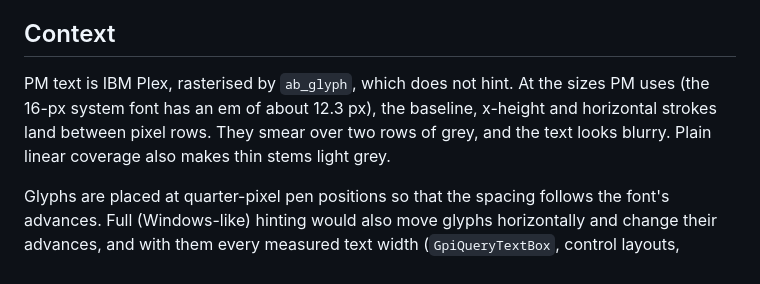
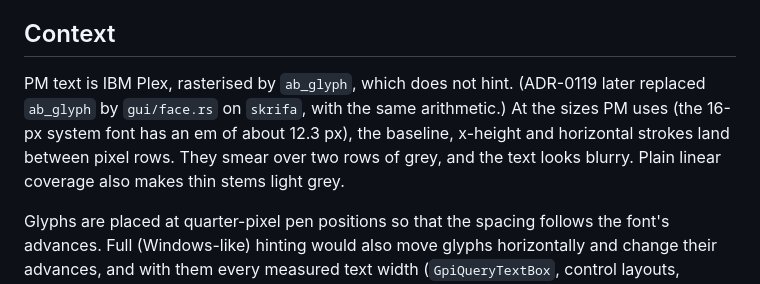
Before and after one commit to hiroshiyui/warpine, a Markdown page: doc/adr/0047-light-hinting-with-skrifa.md, the part around the change. Drawn GitHub-style.

```diff
--- a/doc/adr/0047-light-hinting-with-skrifa.md
+++ b/doc/adr/0047-light-hinting-with-skrifa.md
@@ -6,7 +6,7 @@
 
 ## Context
 
-PM text is IBM Plex, rasterised by `ab_glyph`, which does not hint. At the sizes PM uses (the 16-px system font has an em of about 12.3 px), the baseline, x-height and horizontal strokes land between pixel rows. They smear over two rows of grey, and the text looks blurry. Plain linear coverage also makes thin stems light grey.
+PM text is IBM Plex, rasterised by `ab_glyph`, which does not hint. (ADR-0119 later replaced `ab_glyph` by `gui/face.rs` on `skrifa`, with the same arithmetic.) At the sizes PM uses (the 16-px system font has an em of about 12.3 px), the baseline, x-height and horizontal strokes land between pixel rows. They smear over two rows of grey, and the text looks blurry. Plain linear coverage also makes thin stems light grey.
 
 Glyphs are placed at quarter-pixel pen positions so that the spacing follows the font's advances. Full (Windows-like) hinting would also move glyphs horizontally and change their advances, and with them every measured text width (`GpiQueryTextBox`, control layouts, `fit_text`).
 
```
Also changed, not shown: doc/adr/0066-guest-isolation-and-supply-chain-hardening.md (+1 -1 lines), doc/adr/0119-fonts-read-with-skrifa-only.md (added, +25 -0 lines), doc/adr/README.md (+1 -0 lines), doc/architecture/warpine.png, 10 other files.
